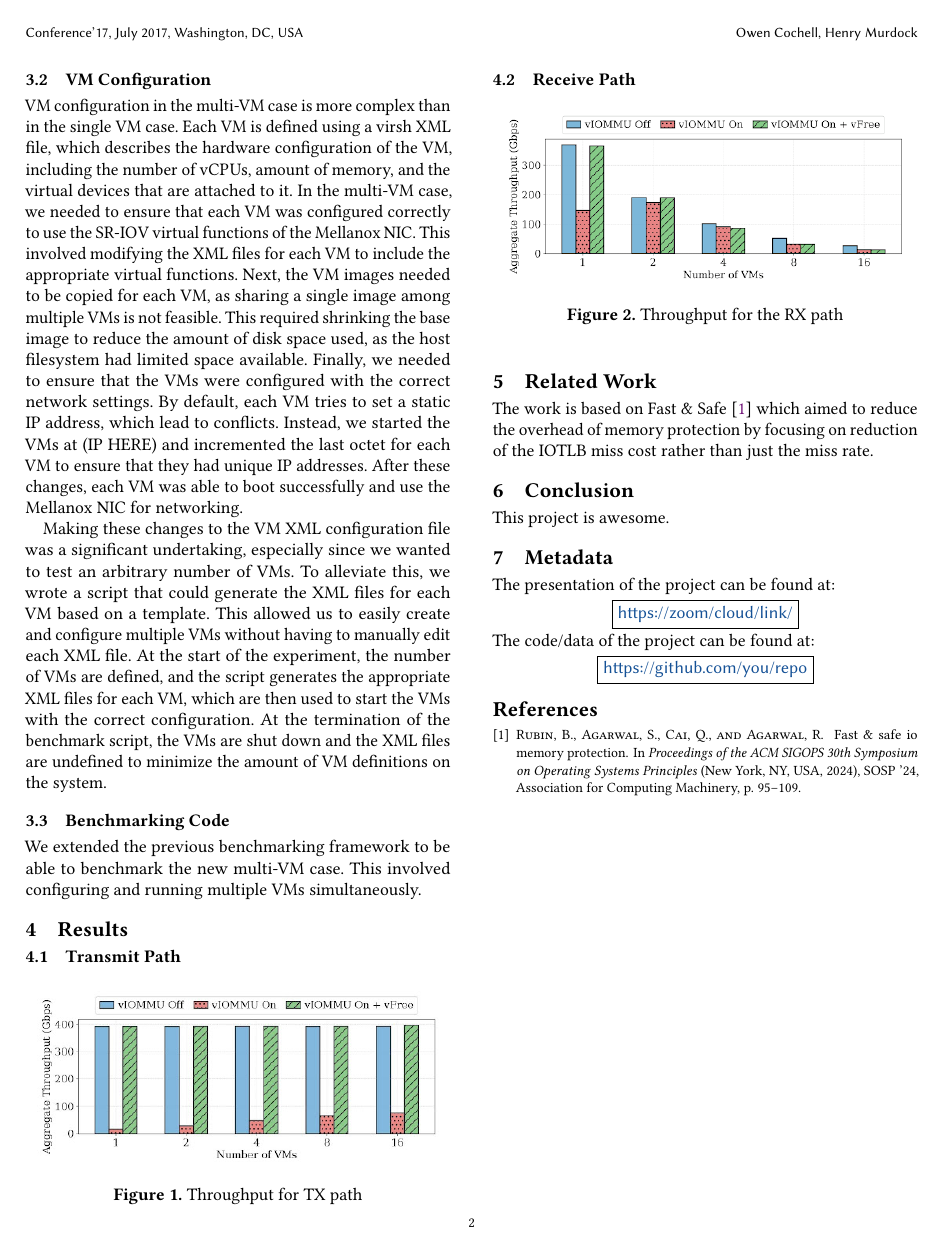
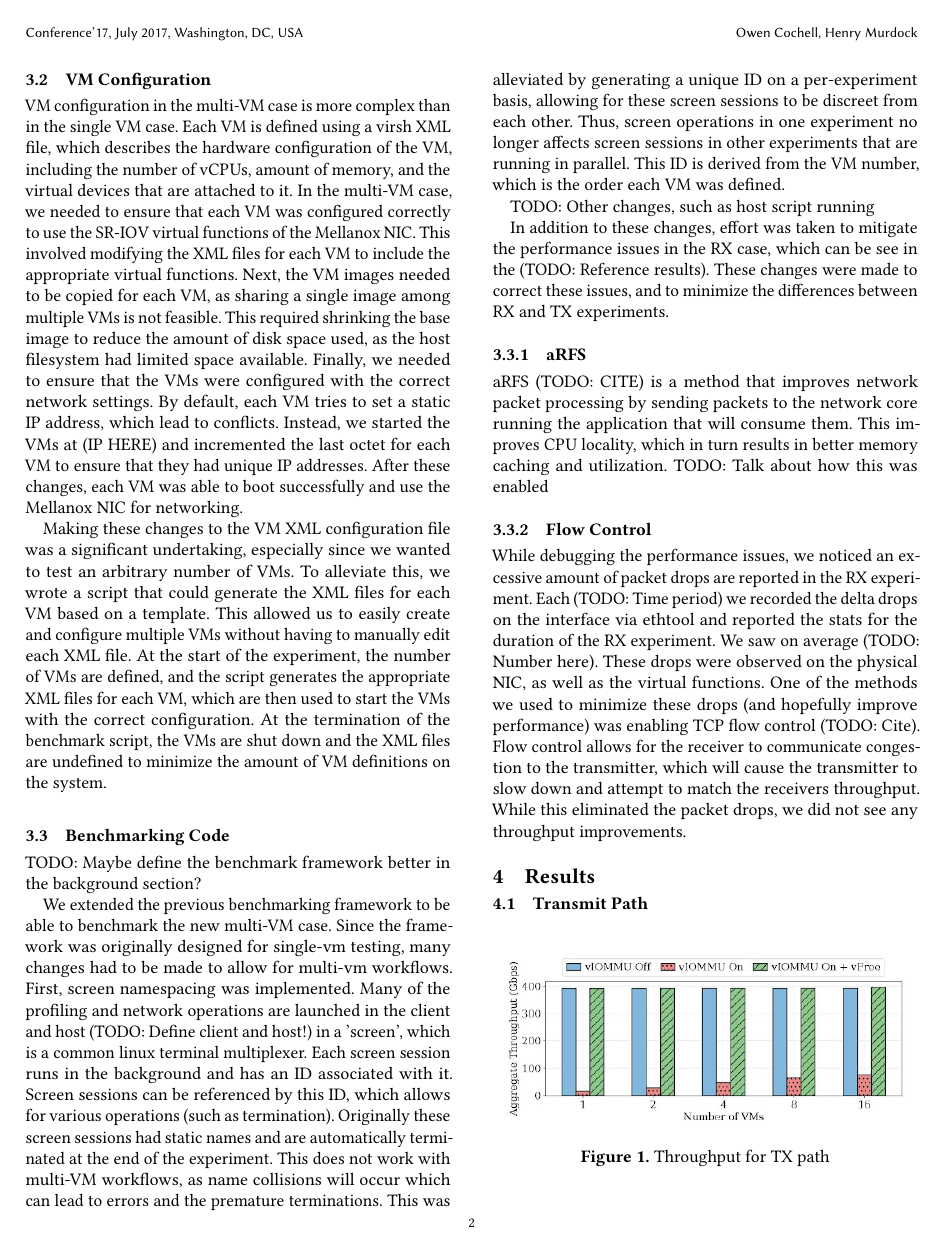
Before and after one commit to Murdock022X/cs523-final, a LaTeX paper (paper.tex, which reads methodology.tex): page 2 of 2 before the commit and page 2 of 3 after it. Compiled offline with pdfLaTeX.

Commit message:
More methodology changes

```diff
--- a/methodology.tex
+++ b/methodology.tex
@@ -11,4 +11,18 @@ VM configuration in the multi-VM case is more complex than in the single VM case
 Making these changes to the VM XML configuration file was a significant undertaking, especially since we wanted to test an arbitrary number of VMs. To alleviate this, we wrote a script that could generate the XML files for each VM based on a template. This allowed us to easily create and configure multiple VMs without having to manually edit each XML file. At the start of the experiment, the number of VMs are defined, and the script generates the appropriate XML files for each VM, which are then used to start the VMs with the correct configuration. At the termination of the benchmark script, the VMs are shut down and the XML files are undefined to minimize the amount of VM definitions on the system.
 
 \subsection{Benchmarking Code}
-We extended the previous benchmarking framework to be able to benchmark the new multi-VM case. This involved configuring and running multiple VMs simultaneously.
+TODO: Maybe define the benchmark framework better in the background section?
+
+We extended the previous benchmarking framework to be able to benchmark the new multi-VM case. Since the framework was originally designed for single-vm testing, many changes had to be made to allow for multi-vm workflows. First, screen namespacing was implemented. Many of the profiling and network operations are launched in the client and host (TODO: Define client and host!) in a 'screen', which is a common linux terminal multiplexer. Each screen session runs in the background and has an ID associated with it. Screen sessions can be referenced by this ID, which allows for various operations (such as termination). Originally these screen sessions had static names and are automatically terminated at the end of the experiment. This does not work with multi-VM workflows, as name collisions will occur which can lead to errors and the premature terminations. This was alleviated by generating a unique ID on a per-experiment basis, allowing for these screen sessions to be discreet from each other. Thus, screen operations in one experiment no longer affects screen sessions in other experiments that are running in parallel. This ID is derived from the VM number, which is the order each VM was defined.
+
+TODO: Other changes, such as host script running
+
+In addition to these changes, effort was taken to mitigate the performance issues in the RX case, which can be see in the (TODO: Reference results). These changes were made to correct these issues, and to minimize the differences between RX and TX experiments.
+
+\subsubsection{aRFS}
+
+aRFS (TODO: CITE) is a method that improves network packet processing by sending packets to the network core running the application that will consume them. This improves CPU locality, which in turn results in better memory caching and utilization. TODO: Talk about how this was enabled
+
+\subsubsection{Flow Control}
+
+While debugging the performance issues, we noticed an excessive amount of packet drops are reported in the RX experiment. Each (TODO: Time period) we recorded the delta drops on the interface via ethtool and reported the stats for the duration of the RX experiment. We saw on average (TODO: Number here). These drops were observed on the physical NIC, as well as the virtual functions. One of the methods we used to minimize these drops (and hopefully improve performance) was enabling TCP flow control (TODO: Cite). Flow control allows for the receiver to communicate congestion to the transmitter, which will cause the transmitter to slow down and attempt to match the receivers throughput. While this eliminated the packet drops, we did not see any throughput improvements.
```
